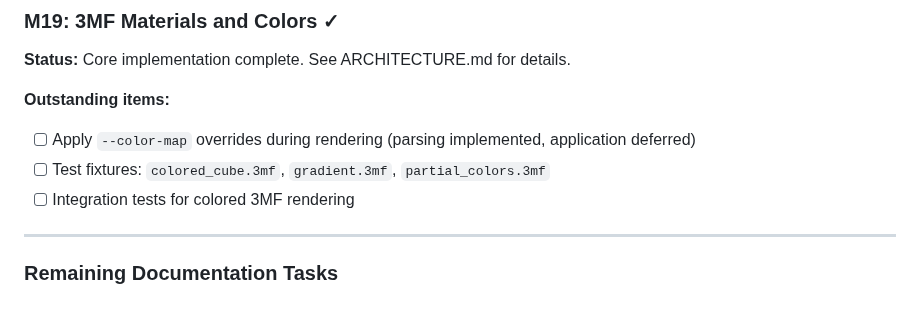
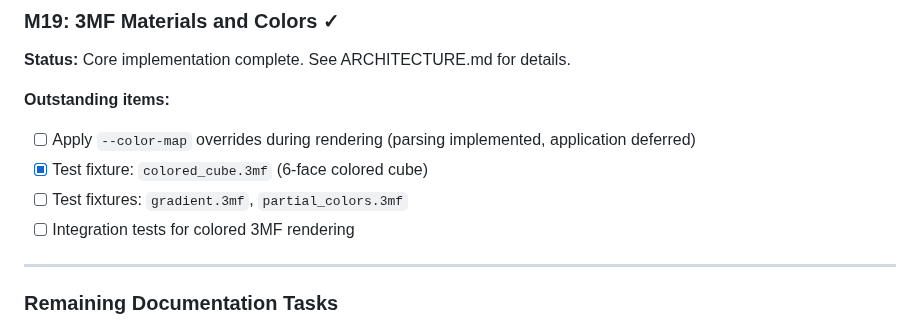
Before and after one commit to jmkent/stl-render, a Markdown page: PLAN.md, the part around the change. Drawn GitHub-style.

```diff
--- a/PLAN.md
+++ b/PLAN.md
@@ -217,7 +217,8 @@ fn apply_watermark(image: &mut RgbaImage, watermark: &RgbaImage, config: &Waterm
 
 **Outstanding items:**
 - [ ] Apply `--color-map` overrides during rendering (parsing implemented, application deferred)
-- [ ] Test fixtures: `colored_cube.3mf`, `gradient.3mf`, `partial_colors.3mf`
+- [x] Test fixture: `colored_cube.3mf` (6-face colored cube)
+- [ ] Test fixtures: `gradient.3mf`, `partial_colors.3mf`
 - [ ] Integration tests for colored 3MF rendering
 
 ---
```
Also changed, not shown: EXAMPLES.md (+15 -5 lines), examples/format_3mf_colored.gif (added), examples/format_3mf_colored.png (added), 1 other file.
